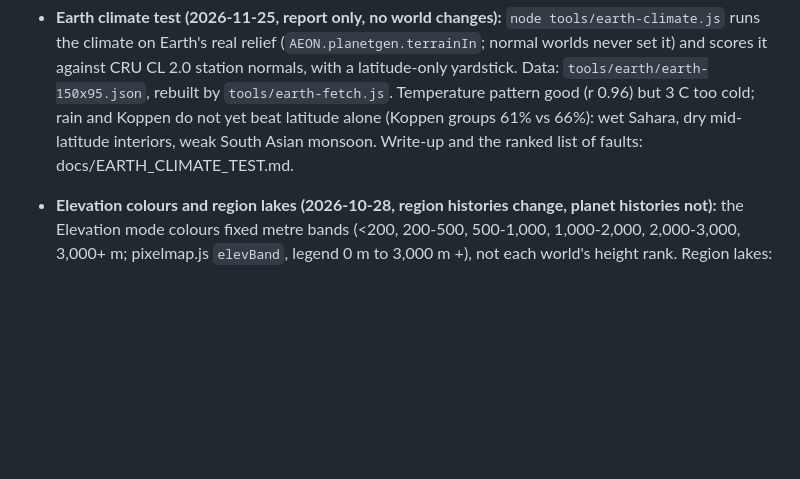
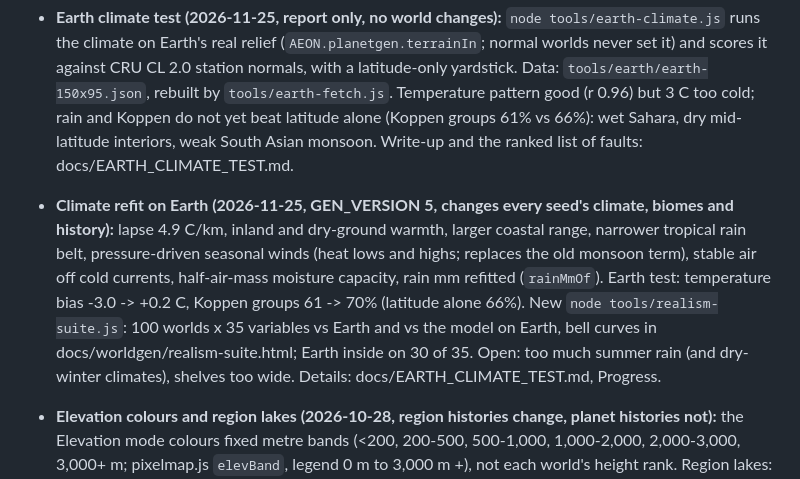
Before and after one commit to LemmensDaan/aeon-chronicle, a Markdown page: HANDOFF.md, the part around the change. GitHub-like rendering; blank space fills up the shorter version.

```diff
--- a/HANDOFF.md
+++ b/HANDOFF.md
@@ -582,6 +582,14 @@ Read this first when resuming. Started 2026-10-18; current state in the next sec
   (r 0.96) but 3 C too cold; rain and Koppen do not yet beat latitude alone (Koppen groups 61%
   vs 66%): wet Sahara, dry mid-latitude interiors, weak South Asian monsoon. Write-up and the
   ranked list of faults: docs/EARTH_CLIMATE_TEST.md.
+- **Climate refit on Earth (2026-11-25, GEN_VERSION 5, changes every seed's climate, biomes and
+  history):** lapse 4.9 C/km, inland and dry-ground warmth, larger coastal range, narrower tropical
+  rain belt, pressure-driven seasonal winds (heat lows and highs; replaces the old monsoon term),
+  stable air off cold currents, half-air-mass moisture capacity, rain mm refitted (`rainMmOf`).
+  Earth test: temperature bias -3.0 -> +0.2 C, Koppen groups 61 -> 70% (latitude alone 66%).
+  New `node tools/realism-suite.js`: 100 worlds x 35 variables vs Earth and vs the model on Earth,
+  bell curves in docs/worldgen/realism-suite.html; Earth inside on 30 of 35. Open: too much summer
+  rain (and dry-winter climates), shelves too wide. Details: docs/EARTH_CLIMATE_TEST.md, Progress.
 - **Elevation colours and region lakes (2026-10-28, region histories change, planet histories not):**
   the Elevation mode colours fixed metre bands (<200, 200-500, 500-1,000, 1,000-2,000, 2,000-3,000,
   3,000+ m; pixelmap.js `elevBand`, legend 0 m to 3,000 m +), not each world's height rank. Region
```
Also changed, not shown: docs/EARTH_CLIMATE_TEST.md (+72 -1 lines), docs/worldgen/earth-koppen.png, docs/worldgen/earth-rain.png, docs/worldgen/earth-range.png, docs/worldgen/earth-summer-rain.png, docs/worldgen/earth-temperature.png, 5 other files.
